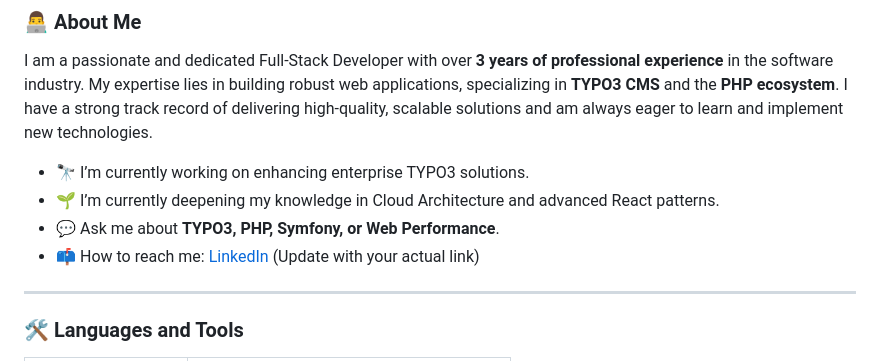
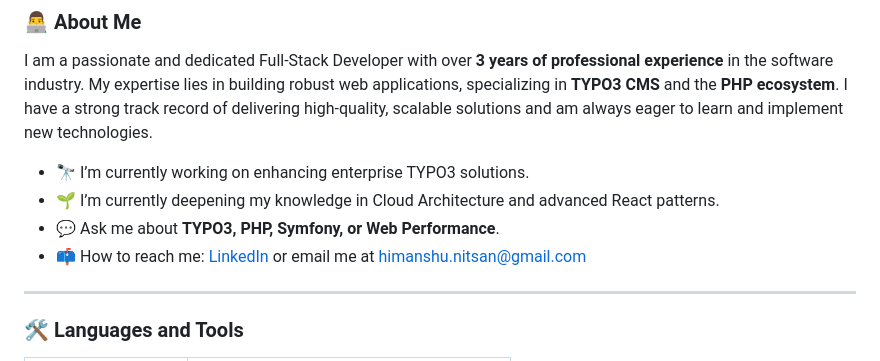
Before and after one commit to HimanshuRamavat07/HimanshuRamavat07, a Markdown page: README.md, the part around the change. GitHub-like rendering.

Commit message:
Update README with email address
Added the email address himanshu.nitsan@gmail.com to the "About Me" section as requested in the PR comments.

Co-authored-by: HimanshuRamavat07 <114229558+HimanshuRamavat07@users.noreply.github.com>

```diff
--- a/README.md
+++ b/README.md
@@ -17,7 +17,7 @@ I am a passionate and dedicated Full-Stack Developer with over **3 years of prof
 - 🔭 I’m currently working on enhancing enterprise TYPO3 solutions.
 - 🌱 I’m currently deepening my knowledge in Cloud Architecture and advanced React patterns.
 - 💬 Ask me about **TYPO3, PHP, Symfony, or Web Performance**.
-- 📫 How to reach me: [LinkedIn](https://www.linkedin.com/in/himanshuramavat/) (Update with your actual link)
+- 📫 How to reach me: [LinkedIn](https://www.linkedin.com/in/himanshuramavat/) or email me at [himanshu.nitsan@gmail.com](mailto:himanshu.nitsan@gmail.com)
 
 ---
 
```
